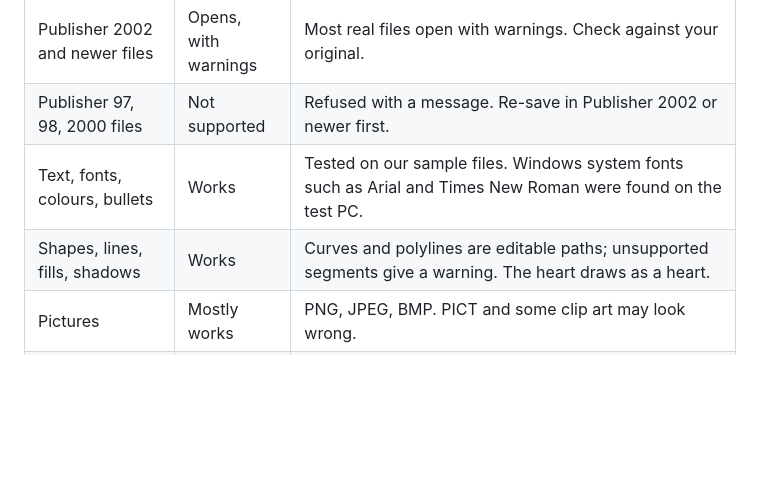
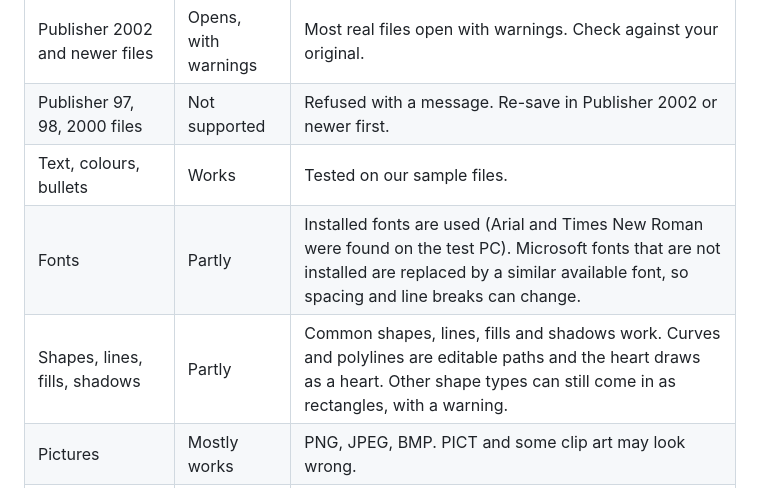
Before and after one commit to srt8hellcat2-ui/niftydesign, a Markdown page: README.md, the part around the change. GitHub-like rendering; blank space fills up the shorter version.

Commit message:
Clarify text, fonts, and shapes support in README
Updated the README to clarify the status of fonts and shapes support.

```diff
--- a/README.md
+++ b/README.md
@@ -57,8 +57,9 @@ These are results from our own checks. Only nine test files have been compared s
 |---|---|---|
 | Publisher 2002 and newer files | Opens, with warnings | Most real files open with warnings. Check against your original. |
 | Publisher 97, 98, 2000 files | Not supported | Refused with a message. Re-save in Publisher 2002 or newer first. |
-| Text, fonts, colours, bullets | Works | Tested on our sample files. Windows system fonts such as Arial and Times New Roman were found on the test PC. |
-| Shapes, lines, fills, shadows | Works | Curves and polylines are editable paths; unsupported segments give a warning. The heart draws as a heart. |
+| Text, colours, bullets | Works | Tested on our sample files. |
+| Fonts | Partly | Installed fonts are used (Arial and Times New Roman were found on the test PC). Microsoft fonts that are not installed are replaced by a similar available font, so spacing and line breaks can change. |
+| Shapes, lines, fills, shadows | Partly | Common shapes, lines, fills and shadows work. Curves and polylines are editable paths and the heart draws as a heart. Other shape types can still come in as rectangles, with a warning. |
 | Pictures | Mostly works | PNG, JPEG, BMP. PICT and some clip art may look wrong. |
 | Tables | Partly | In the eight Apache test tables, cell text is now drawn (checked by eye on one file and by text search in the PDF output on all eight). Cell fills, borders and padding are still not decoded, text in merged cells is unconfirmed, and row positions can differ by about 0.01 inch for a reason we have not found. Check tables against your original. |
 | WordArt | Partly | Default upward arch uses editable paths fitted from measured font advances. Circle and other warps stay straight. |
```
